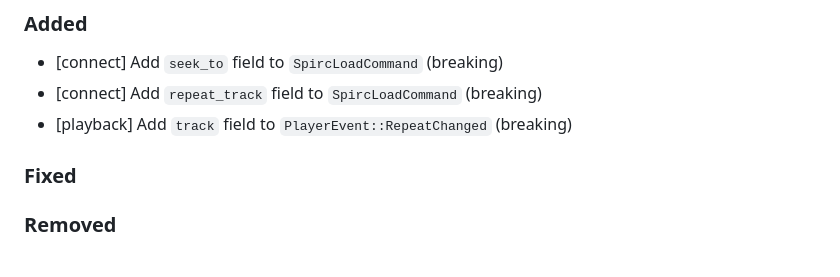
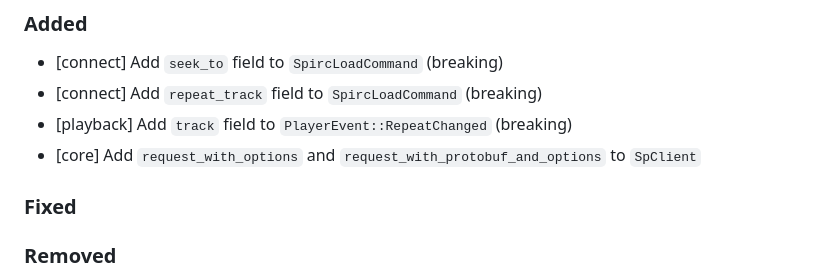
Before and after one commit to librespot-org/librespot, a Markdown page: CHANGELOG.md, the part around the change. Drawn GitHub-style.

```diff
--- a/CHANGELOG.md
+++ b/CHANGELOG.md
@@ -18,6 +18,7 @@ and this project adheres to [Semantic Versioning](https://semver.org/spec/v2.0.0
 - [connect] Add `seek_to` field to `SpircLoadCommand` (breaking)
 - [connect] Add `repeat_track` field to `SpircLoadCommand` (breaking)
 - [playback] Add `track` field to `PlayerEvent::RepeatChanged` (breaking)
+- [core] Add `request_with_options` and `request_with_protobuf_and_options` to `SpClient`
 
 ### Fixed
 
```
